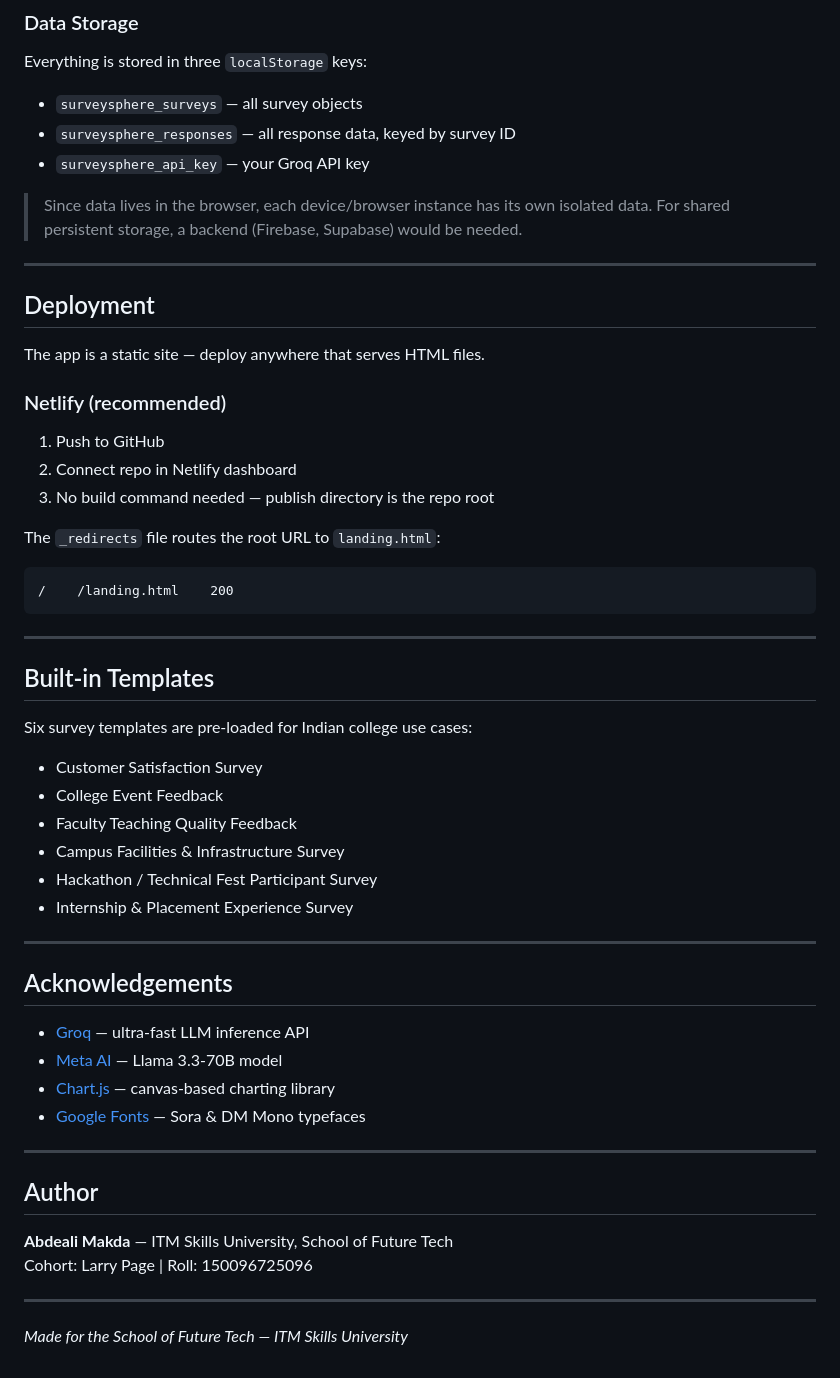
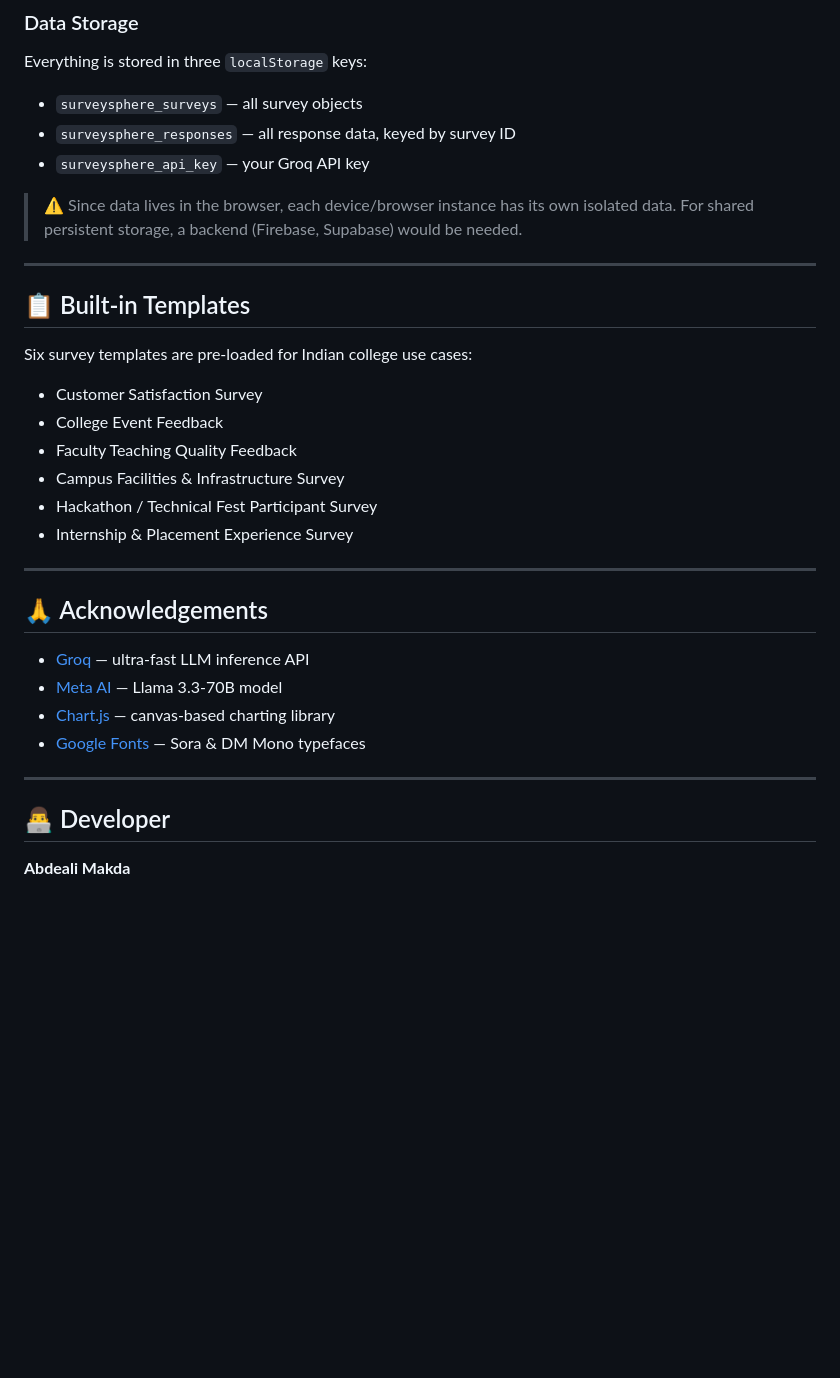
Before and after one commit to abdealimak/SurveySphere, a Markdown page: README.md, the part around one of its changes. GitHub-like rendering; blank space fills up the shorter version.

````diff
--- a/README.md
+++ b/README.md
@@ -122,27 +106,11 @@ Everything is stored in three `localStorage` keys:
 - `surveysphere_responses` — all response data, keyed by survey ID
 - `surveysphere_api_key` — your Groq API key
 
-> Since data lives in the browser, each device/browser instance has its own isolated data. For shared persistent storage, a backend (Firebase, Supabase) would be needed.
+> ⚠️ Since data lives in the browser, each device/browser instance has its own isolated data. For shared persistent storage, a backend (Firebase, Supabase) would be needed.
 
 ---
 
-## Deployment
-
-The app is a static site — deploy anywhere that serves HTML files.
-
-### Netlify (recommended)
-1. Push to GitHub
-2. Connect repo in Netlify dashboard
-3. No build command needed — publish directory is the repo root
-
-The `_redirects` file routes the root URL to `landing.html`:
-```
-/    /landing.html    200
-```
-
----
-
-## Built-in Templates
+## 📋 Built-in Templates
 
 Six survey templates are pre-loaded for Indian college use cases:
 
@@ -155,7 +123,7 @@ Six survey templates are pre-loaded for Indian college use cases:
 
 ---
 
-## Acknowledgements
+## 🙏 Acknowledgements
 
 - [Groq](https://groq.com) — ultra-fast LLM inference API
 - [Meta AI](https://ai.meta.com) — Llama 3.3-70B model
@@ -164,11 +132,6 @@ Six survey templates are pre-loaded for Indian college use cases:
 
 ---
 
-## Author
+## 👨‍💻 Developer
 
-**Abdeali Makda** — ITM Skills University, School of Future Tech
-Cohort: Larry Page | Roll: 150096725096
-
----
-
-*Made for the School of Future Tech — ITM Skills University*
+**Abdeali Makda**
````
Also changed, not shown: other parts of README.md (+41 -57 lines).
